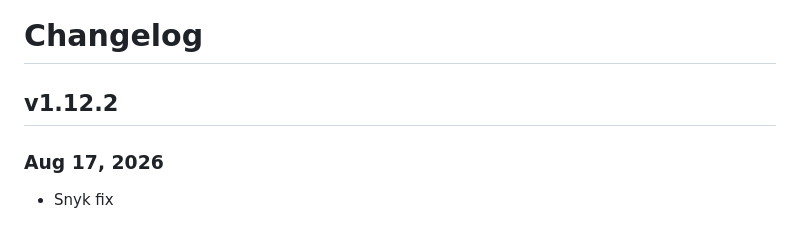
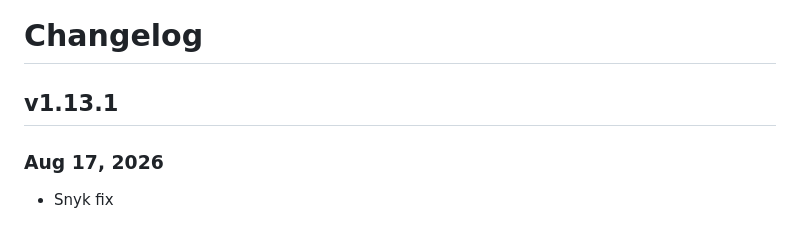
Before and after one commit to contentstack/contentstack-management-java, a Markdown page: changelog.md, the part around the change. Drawn GitHub-style.

Commit message:
chore: update changelog for v1.13.1 release

```diff
--- a/changelog.md
+++ b/changelog.md
@@ -1,6 +1,6 @@
 # Changelog
 
-## v1.12.2
+## v1.13.1
 
 ### Aug 17, 2026
 
```
